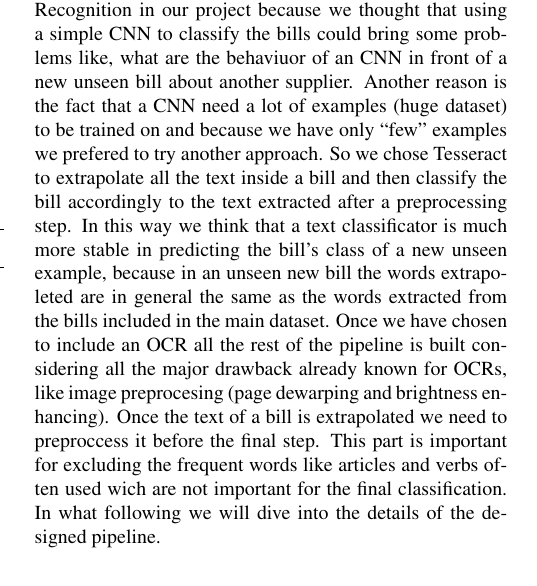
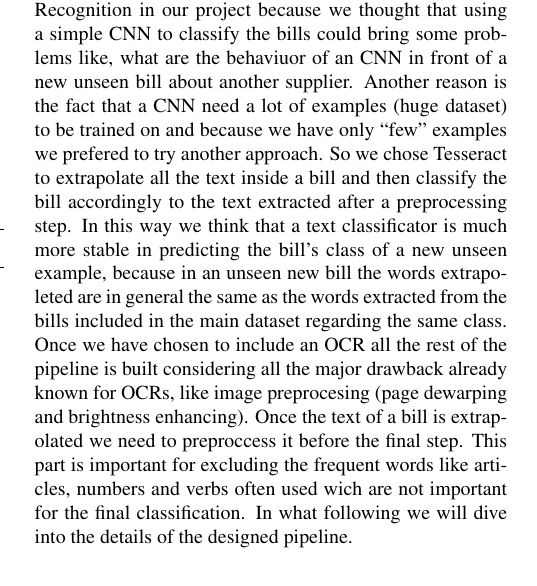
Before and after one commit to lparolari/billys, a LaTeX paper (report/egpaper_final.tex): part of one column of page 2 of 7, cut so that both start at the same text. Compiled offline with pdfLaTeX.

Commit message:
Better description

```diff
--- a/report/egpaper_final.tex
+++ b/report/egpaper_final.tex
@@ -247,13 +247,13 @@ accordingly to the text extracted after a preprocessing step. In this
 way we think that a text classificator is much more stable in
 predicting the bill's class of a new unseen example, because in an
 unseen new bill the words extrapoleted are in general the same as the
-words extracted from the bills included in the main dataset. Once we
+words extracted from the bills included in the main dataset regarding the same class. Once we
 have chosen to include an OCR all the rest of the pipeline is built
 considering all the major drawback already known for OCRs, like image
 preprocesing (page dewarping and brightness enhancing). Once the text
 of a bill is extrapolated we need to preproccess it before the final
 step. This part is important for excluding the frequent words like
-articles and verbs often used wich are not important for the final
+articles, numbers and verbs often used wich are not important for the final
 classification. In what following we will dive into the details of the
 designed pipeline.
 
```
